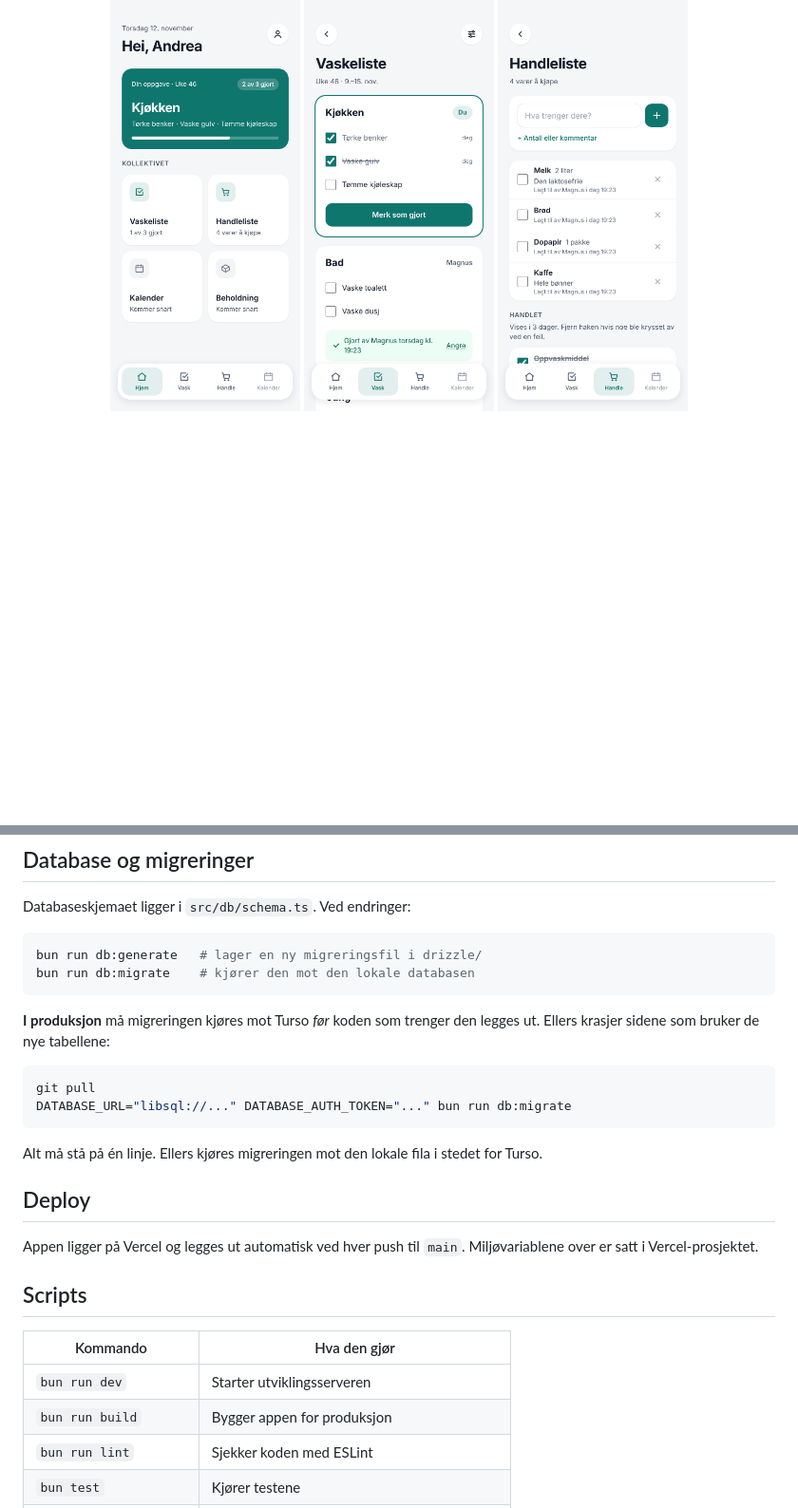
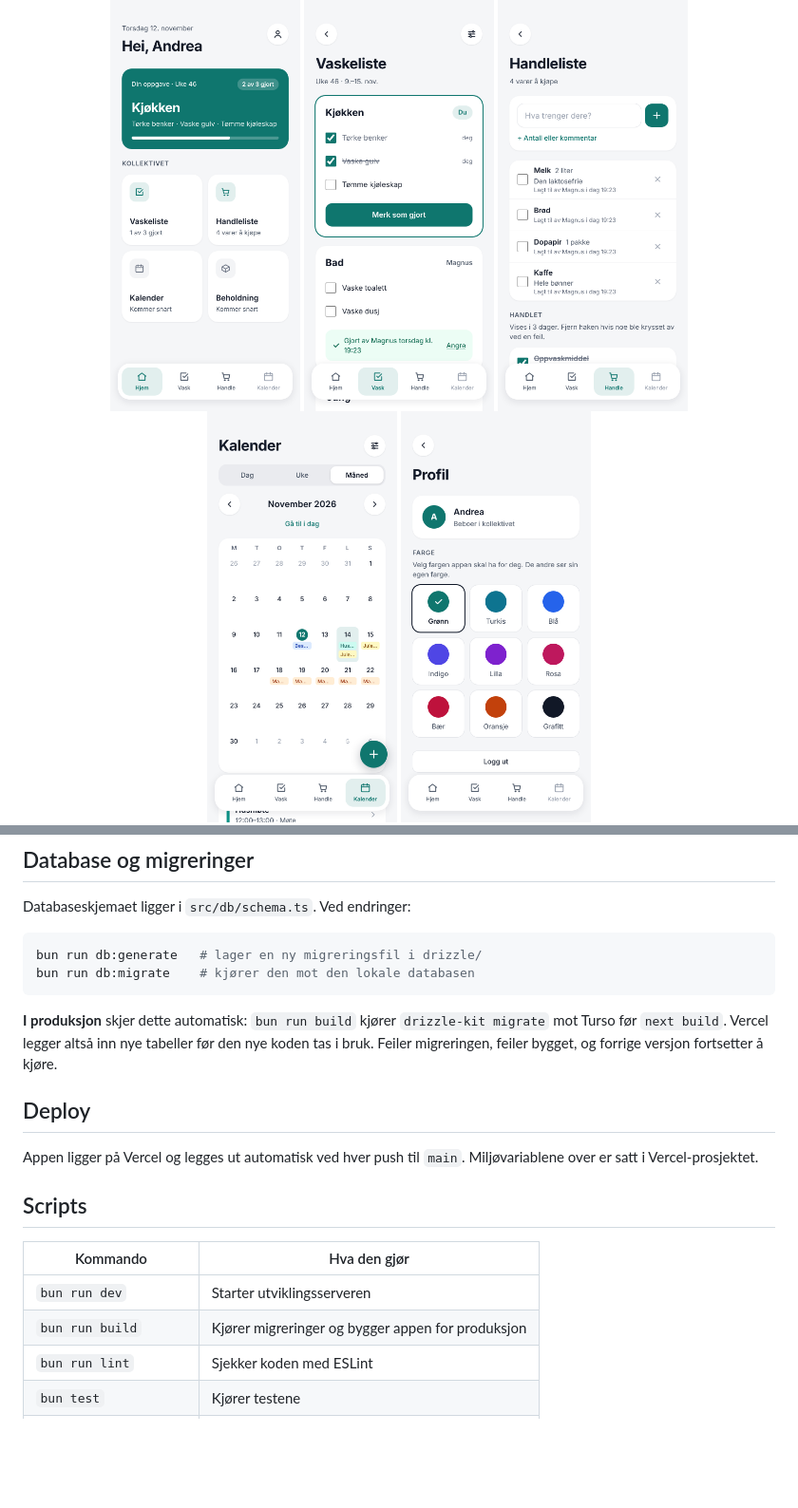
Before and after one commit to andreaudnaes/kollektivet_v2, a Markdown page: README.md, 2 parts joined by grey strips. Shown at 95% size. Rendered like a GitHub page; pictures changed too: docs/skjermbilder/kalender.png (added); blank space fills up the shorter version.

````diff
--- a/README.md
+++ b/README.md
@@ -20,6 +20,7 @@ Appen er laget for mobil, kan legges på hjemskjermen som en vanlig app, og bruk
   <img src="docs/skjermbilder/forside.png" alt="Forsiden med ukas vaskeoppgave og oversikt" width="200">
   <img src="docs/skjermbilder/vaskeliste.png" alt="Vaskelista med avkrysning" width="200">
   <img src="docs/skjermbilder/handleliste.png" alt="Den felles handlelista" width="200">
+  <img src="docs/skjermbilder/kalender.png" alt="Kalenderen i månedsvisning" width="200">
   <img src="docs/skjermbilder/profil.png" alt="Profilsiden med fargevalg" width="200">
 </p>
 
@@ -95,14 +101,7 @@ bun run db:generate   # lager en ny migreringsfil i drizzle/
 bun run db:migrate    # kjører den mot den lokale databasen
 ```
 
-**I produksjon** må migreringen kjøres mot Turso *før* koden som trenger den legges ut. Ellers krasjer sidene som bruker de nye tabellene:
-
-```bash
-git pull
-DATABASE_URL="libsql://..." DATABASE_AUTH_TOKEN="..." bun run db:migrate
-```
-
-Alt må stå på én linje. Ellers kjøres migreringen mot den lokale fila i stedet for Turso.
+**I produksjon** skjer dette automatisk: `bun run build` kjører `drizzle-kit migrate` mot Turso før `next build`. Vercel legger altså inn nye tabeller før den nye koden tas i bruk. Feiler migreringen, feiler bygget, og forrige versjon fortsetter å kjøre.
 
 ## Deploy
 
@@ -113,7 +112,7 @@ Appen ligger på Vercel og legges ut automatisk ved hver push til `main`. Miljø
 | Kommando | Hva den gjør |
 |---|---|
 | `bun run dev` | Starter utviklingsserveren |
-| `bun run build` | Bygger appen for produksjon |
+| `bun run build` | Kjører migreringer og bygger appen for produksjon |
 | `bun run lint` | Sjekker koden med ESLint |
 | `bun test` | Kjører testene |
 | `bun run db:generate` | Lager en ny migrering fra `src/db/schema.ts` |
````
Also changed, not shown: other parts of README.md (+8 -1 lines), 18 other files.
